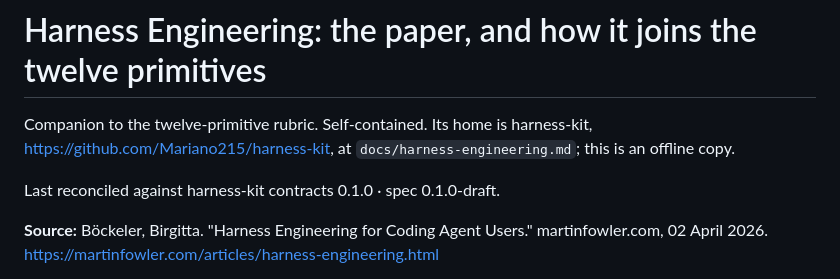
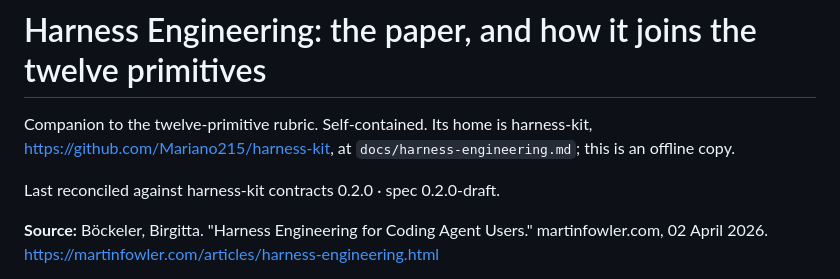
Before and after one commit to Mariano215/gantry, a Markdown page: docs/HARNESS-ENGINEERING.md, the part around the change. Drawn GitHub-style.

Commit message:
docs: reconcile against harness-kit contracts 0.2.0, spec 0.2.0-draft

```diff
--- a/docs/HARNESS-ENGINEERING.md
+++ b/docs/HARNESS-ENGINEERING.md
@@ -4,7 +4,7 @@ Companion to the twelve-primitive rubric. Self-contained. Its home is
 harness-kit, https://github.com/Mariano215/harness-kit, at
 `docs/harness-engineering.md`; this is an offline copy.
 
-Last reconciled against harness-kit contracts 0.1.0 · spec 0.1.0-draft.
+Last reconciled against harness-kit contracts 0.2.0 · spec 0.2.0-draft.
 
 **Source:** Böckeler, Birgitta. "Harness Engineering for Coding Agent Users."
 martinfowler.com, 02 April 2026.
```
Also changed, not shown: docs/PRIMITIVES.md (+1 -1 lines).
